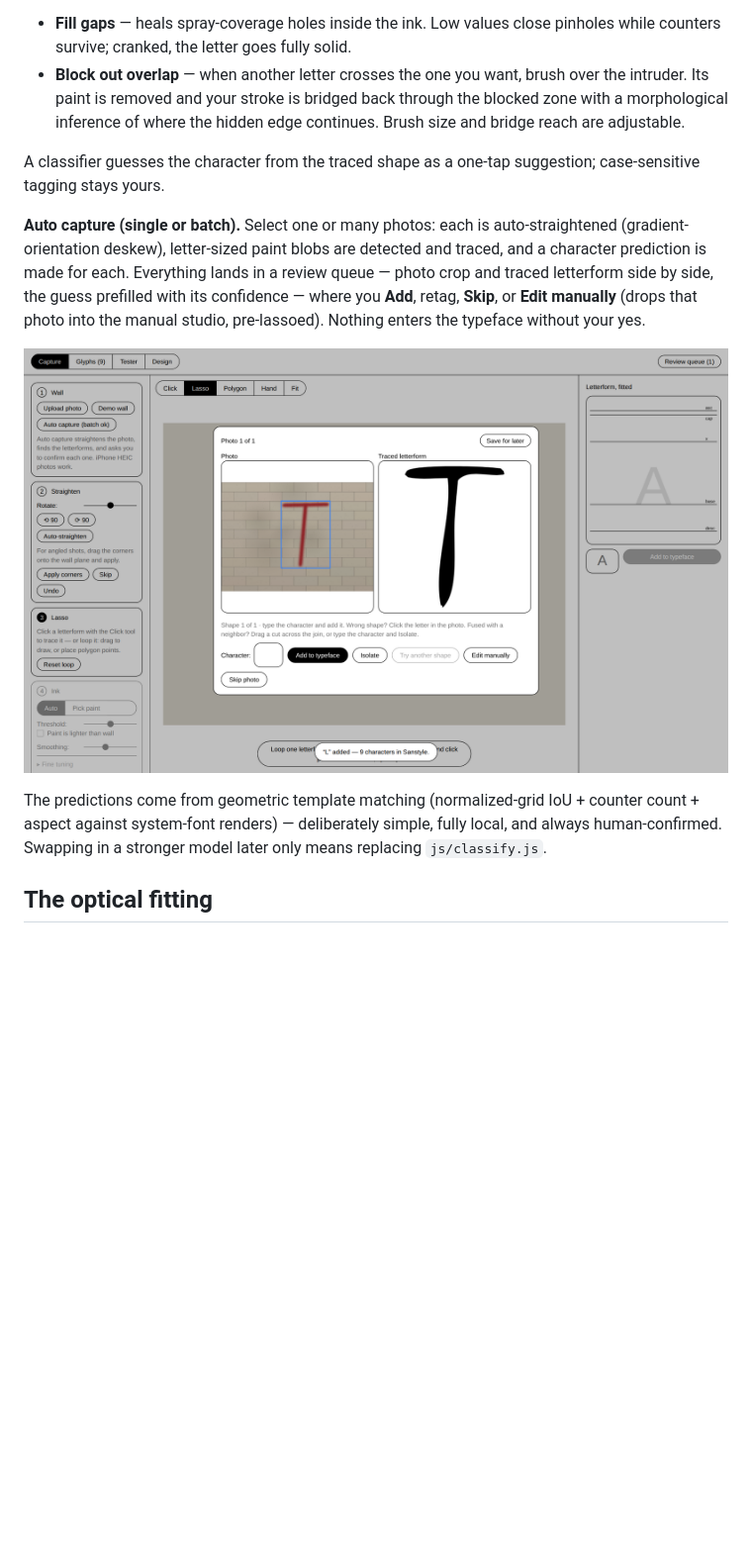
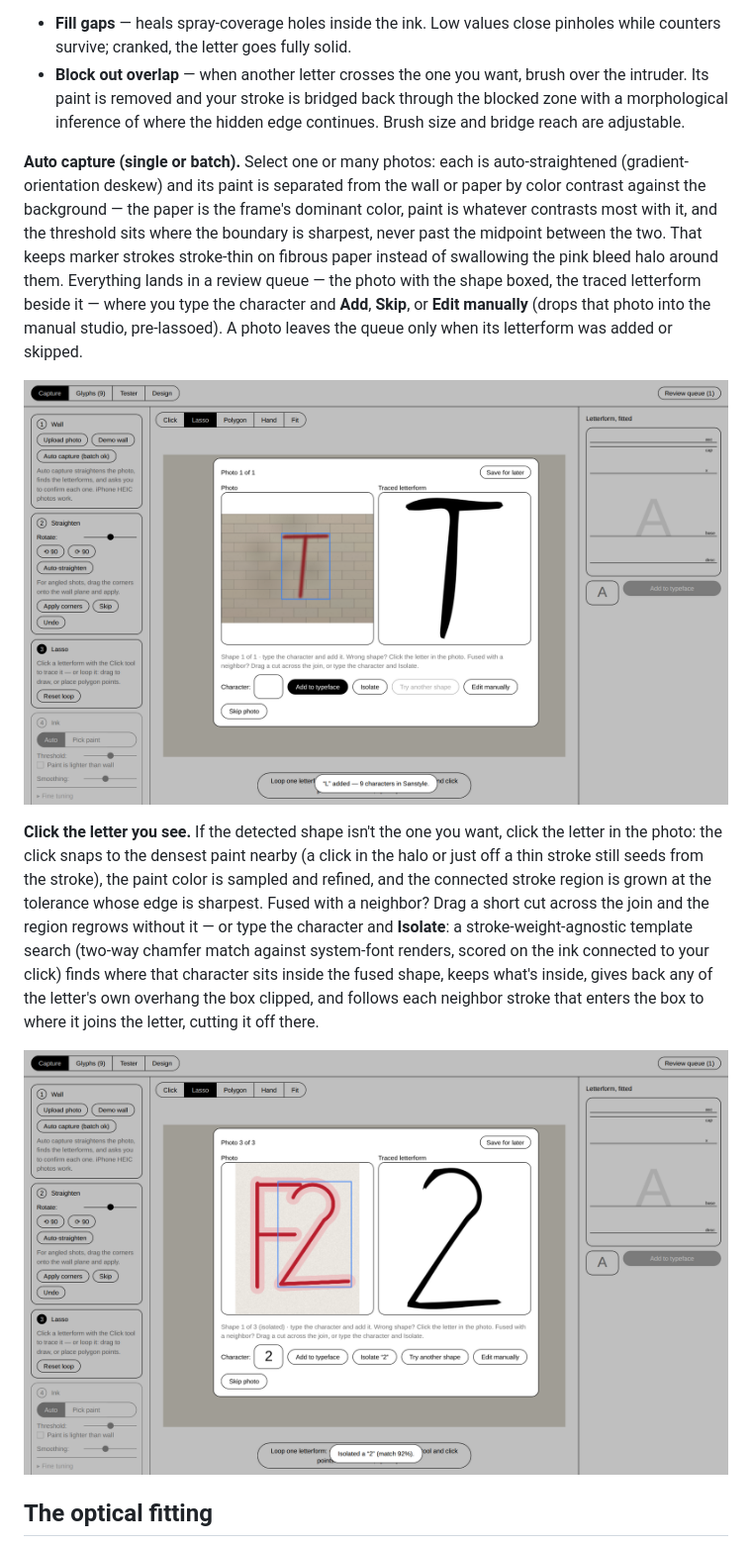
Before and after one commit to zach-reich-pentagram/sanstyle, a Markdown page: README.md, the part around the change. Shown at 99% size. Drawn GitHub-style; pictures changed too: docs/shots/isolate-2.png (added), docs/shots/review.png; blank space fills up the shorter version.

```diff
--- a/README.md
+++ b/README.md
@@ -40,23 +40,34 @@ Ink controls: automatic Otsu thresholding or **Pick paint** color matching
   back through the blocked zone with a morphological inference of where the
   hidden edge continues. Brush size and bridge reach are adjustable.
 
-A classifier guesses the character from the traced shape as a one-tap
-suggestion; case-sensitive tagging stays yours.
-
 **Auto capture (single or batch).** Select one or many photos: each is
-auto-straightened (gradient-orientation deskew), letter-sized paint blobs are
-detected and traced, and a character prediction is made for each. Everything
-lands in a review queue — photo crop and traced letterform side by side, the
-guess prefilled with its confidence — where you **Add**, retag, **Skip**, or
-**Edit manually** (drops that photo into the manual studio, pre-lassoed).
-Nothing enters the typeface without your yes.
+auto-straightened (gradient-orientation deskew) and its paint is separated
+from the wall or paper by color contrast against the background — the paper
+is the frame's dominant color, paint is whatever contrasts most with it, and
+the threshold sits where the boundary is sharpest, never past the midpoint
+between the two. That keeps marker strokes stroke-thin on fibrous paper
+instead of swallowing the pink bleed halo around them. Everything lands in a
+review queue — the photo with the shape boxed, the traced letterform beside
+it — where you type the character and **Add**, **Skip**, or **Edit manually**
+(drops that photo into the manual studio, pre-lassoed). A photo leaves the
+queue only when its letterform was added or skipped.
 
 ![Review queue](docs/shots/review.png)
 
-The predictions come from geometric template matching (normalized-grid IoU +
-counter count + aspect against system-font renders) — deliberately simple,
-fully local, and always human-confirmed. Swapping in a stronger model later
-only means replacing `js/classify.js`.
+**Click the letter you see.** If the detected shape isn't the one you want,
+click the letter in the photo: the click snaps to the densest paint nearby
+(a click in the halo or just off a thin stroke still seeds from the stroke),
+the paint color is sampled and refined, and the connected stroke region is
+grown at the tolerance whose edge is sharpest. Fused with a neighbor? Drag a
+short cut across the join and the region regrows without it — or type the
+character and **Isolate**: a stroke-weight-agnostic template search (two-way
+chamfer match against system-font renders, scored on the ink connected to
+your click) finds where that character sits inside the fused shape, keeps
+what's inside, gives back any of the letter's own overhang the box clipped,
+and follows each neighbor stroke that enters the box to where it joins the
+letter, cutting it off there.
+
+![Isolate a fused 2](docs/shots/isolate-2.png)
 
 ## The optical fitting
 
```
Also changed, not shown: docs/shots/glyphs.png, docs/shots/tester.png, 7 other files.
